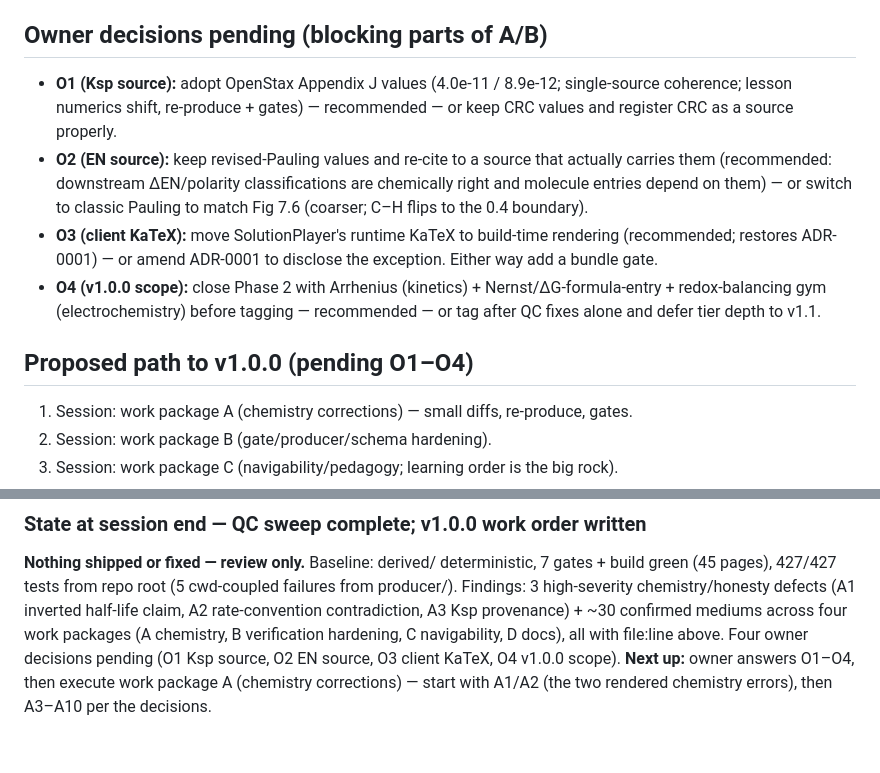
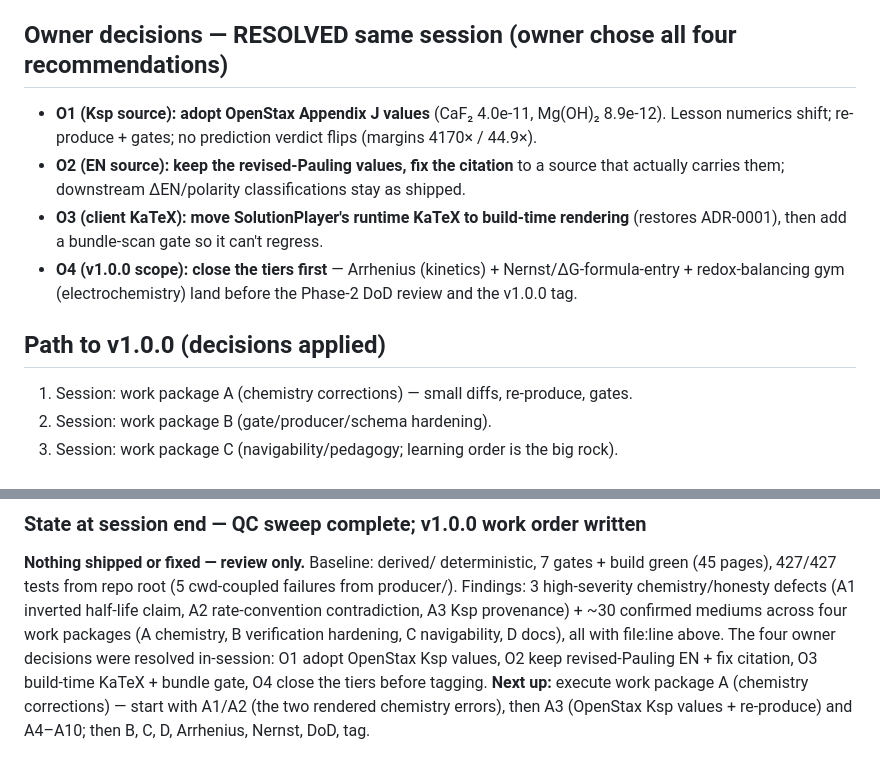
Before and after one commit to JD-Jones-ASES/affinity, a Markdown page: docs/sessions/2026-07-09.md, 2 parts joined by grey strips. Rendered like a GitHub page.

Commit message:
Session log: O1-O4 resolved (OpenStax Ksp, keep revised-Pauling EN, build-time KaTeX, close tiers before tag)
Co-Authored-By: Claude Fable 5 <noreply@anthropic.com>

```diff
--- a/docs/sessions/2026-07-09.md
+++ b/docs/sessions/2026-07-09.md
@@ -147,19 +147,18 @@ verification budget ran out, of which the highest-stakes were then hand-verified
   `_numeric_response` "0.5%" (code: 3.5%); equilibrium.py residual-threshold claim (no threshold exists);
   extent.py "Q7 still open" (closed, ADR-0025); view.js "first-order" comment (orders 0/1/2).
 
-## Owner decisions pending (blocking parts of A/B)
+## Owner decisions — RESOLVED same session (owner chose all four recommendations)
 
-- **O1 (Ksp source):** adopt OpenStax Appendix J values (4.0e-11 / 8.9e-12; single-source coherence; lesson
-  numerics shift, re-produce + gates) — recommended — or keep CRC values and register CRC as a source properly.
-- **O2 (EN source):** keep revised-Pauling values and re-cite to a source that actually carries them
-  (recommended: downstream ΔEN/polarity classifications are chemically right and molecule entries depend on
-  them) — or switch to classic Pauling to match Fig 7.6 (coarser; C–H flips to the 0.4 boundary).
-- **O3 (client KaTeX):** move SolutionPlayer's runtime KaTeX to build-time rendering (recommended; restores
-  ADR-0001) — or amend ADR-0001 to disclose the exception. Either way add a bundle gate.
-- **O4 (v1.0.0 scope):** close Phase 2 with Arrhenius (kinetics) + Nernst/ΔG-formula-entry + redox-balancing gym
-  (electrochemistry) before tagging — recommended — or tag after QC fixes alone and defer tier depth to v1.1.
+- **O1 (Ksp source): adopt OpenStax Appendix J values** (CaF₂ 4.0e-11, Mg(OH)₂ 8.9e-12). Lesson numerics shift;
+  re-produce + gates; no prediction verdict flips (margins 4170× / 44.9×).
+- **O2 (EN source): keep the revised-Pauling values, fix the citation** to a source that actually carries them;
+  downstream ΔEN/polarity classifications stay as shipped.
+- **O3 (client KaTeX): move SolutionPlayer's runtime KaTeX to build-time rendering** (restores ADR-0001), then
+  add a bundle-scan gate so it can't regress.
+- **O4 (v1.0.0 scope): close the tiers first** — Arrhenius (kinetics) + Nernst/ΔG-formula-entry + redox-balancing
+  gym (electrochemistry) land before the Phase-2 DoD review and the v1.0.0 tag.
 
-## Proposed path to v1.0.0 (pending O1–O4)
+## Path to v1.0.0 (decisions applied)
 
 1. Session: work package A (chemistry corrections) — small diffs, re-produce, gates.
 2. Session: work package B (gate/producer/schema hardening).
@@ -180,6 +179,7 @@ end-to-end, README as public face, interactive slider runtime behavior beyond pa
 427/427 tests from repo root (5 cwd-coupled failures from producer/). Findings: 3 high-severity chemistry/honesty
 defects (A1 inverted half-life claim, A2 rate-convention contradiction, A3 Ksp provenance) + ~30 confirmed
 mediums across four work packages (A chemistry, B verification hardening, C navigability, D docs), all with
-file:line above. Four owner decisions pending (O1 Ksp source, O2 EN source, O3 client KaTeX, O4 v1.0.0 scope).
-**Next up:** owner answers O1–O4, then execute work package A (chemistry corrections) — start with A1/A2 (the
-two rendered chemistry errors), then A3–A10 per the decisions.
+file:line above. The four owner decisions were resolved in-session: O1 adopt OpenStax Ksp values, O2 keep
+revised-Pauling EN + fix citation, O3 build-time KaTeX + bundle gate, O4 close the tiers before tagging.
+**Next up:** execute work package A (chemistry corrections) — start with A1/A2 (the two rendered chemistry
+errors), then A3 (OpenStax Ksp values + re-produce) and A4–A10; then B, C, D, Arrhenius, Nernst, DoD, tag.
```
